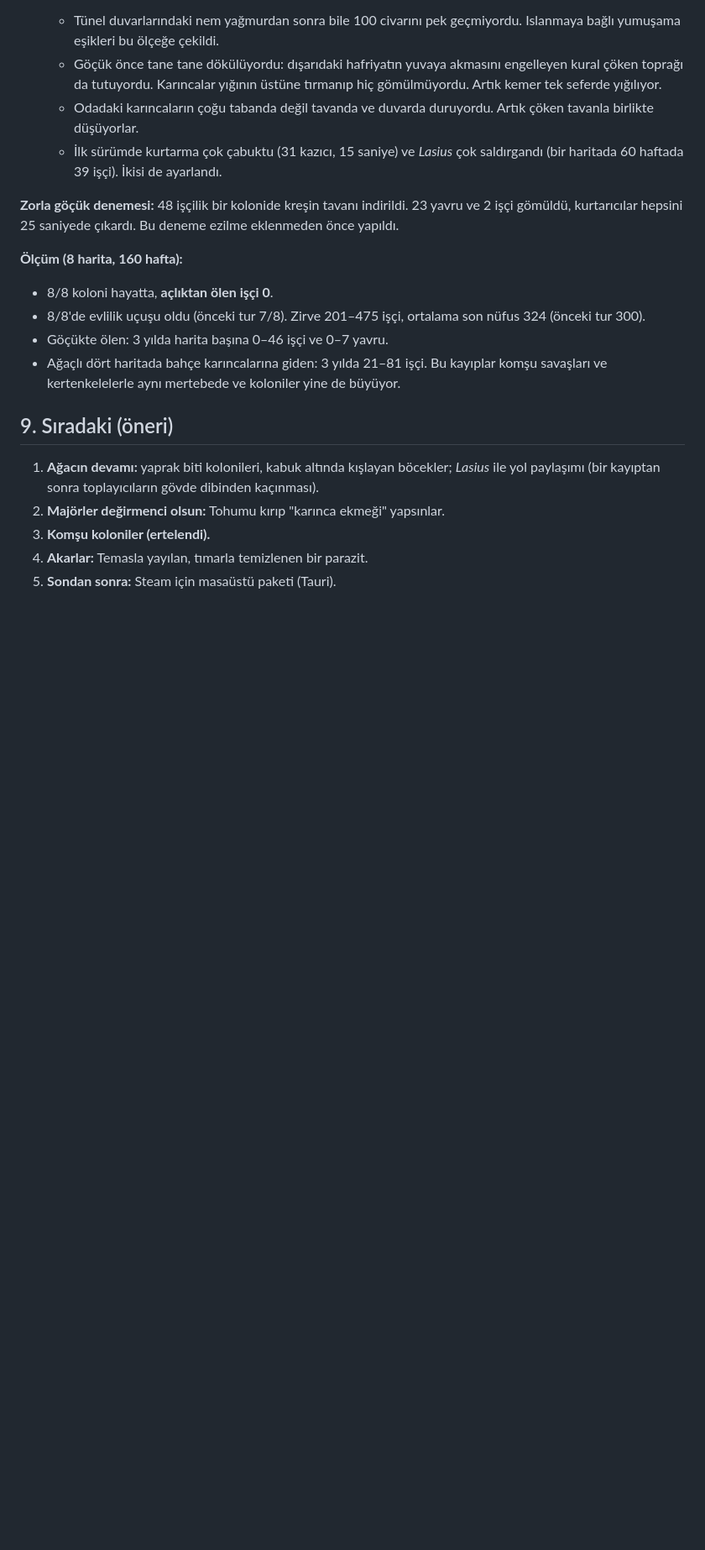
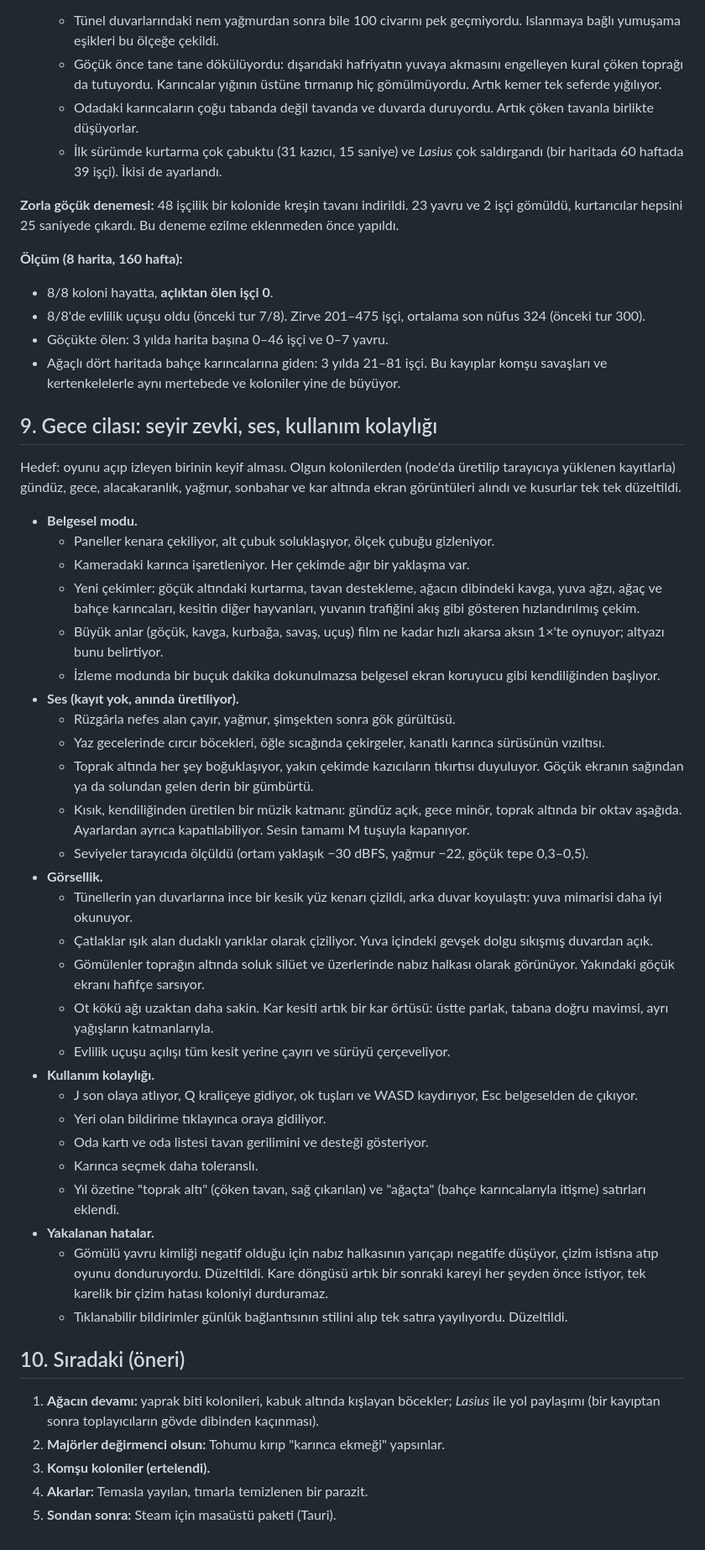
Before and after one commit to solanatropicana-create/Road, a Markdown page: docs/sprint/README.md, the part around the change. Shown at 84% size. GitHub-like rendering; blank space fills up the shorter version.

Commit message:
Sprint notes section 9: the polish night (documentary, sound and music, readability, QoL, the freeze fixed); README on the documentary, sound and keys
Co-Authored-By: Claude Opus 5.5 <noreply@anthropic.com>
Claude-Session: https://claude.ai/code/session_01Gz8nUGznffe2ZFwZ7MVkFP

```diff
--- a/docs/sprint/README.md
+++ b/docs/sprint/README.md
@@ -264,7 +264,39 @@ Toprak artık yalnızca kazılan bir malzeme değil, çökebilen bir yapı (`src
 - Göçükte ölen: 3 yılda harita başına 0–46 işçi ve 0–7 yavru.
 - Ağaçlı dört haritada bahçe karıncalarına giden: 3 yılda 21–81 işçi. Bu kayıplar komşu savaşları ve kertenkelelerle aynı mertebede ve koloniler yine de büyüyor.
 
-## 9. Sıradaki (öneri)
+## 9. Gece cilası: seyir zevki, ses, kullanım kolaylığı
+
+Hedef: oyunu açıp izleyen birinin keyif alması. Olgun kolonilerden (node'da üretilip tarayıcıya yüklenen kayıtlarla) gündüz, gece, alacakaranlık, yağmur, sonbahar ve kar altında ekran görüntüleri alındı ve kusurlar tek tek düzeltildi.
+
+- **Belgesel modu.**
+  - Paneller kenara çekiliyor, alt çubuk soluklaşıyor, ölçek çubuğu gizleniyor.
+  - Kameradaki karınca işaretleniyor. Her çekimde ağır bir yaklaşma var.
+  - Yeni çekimler: göçük altındaki kurtarma, tavan destekleme, ağacın dibindeki kavga, yuva ağzı, ağaç ve bahçe karıncaları, kesitin diğer hayvanları, yuvanın trafiğini akış gibi gösteren hızlandırılmış çekim.
+  - Büyük anlar (göçük, kavga, kurbağa, savaş, uçuş) film ne kadar hızlı akarsa aksın 1×'te oynuyor; altyazı bunu belirtiyor.
+  - İzleme modunda bir buçuk dakika dokunulmazsa belgesel ekran koruyucu gibi kendiliğinden başlıyor.
+- **Ses (kayıt yok, anında üretiliyor).**
+  - Rüzgârla nefes alan çayır, yağmur, şimşekten sonra gök gürültüsü.
+  - Yaz gecelerinde cırcır böcekleri, öğle sıcağında çekirgeler, kanatlı karınca sürüsünün vızıltısı.
+  - Toprak altında her şey boğuklaşıyor, yakın çekimde kazıcıların tıkırtısı duyuluyor. Göçük ekranın sağından ya da solundan gelen derin bir gümbürtü.
+  - Kısık, kendiliğinden üretilen bir müzik katmanı: gündüz açık, gece minör, toprak altında bir oktav aşağıda. Ayarlardan ayrıca kapatılabiliyor. Sesin tamamı M tuşuyla kapanıyor.
+  - Seviyeler tarayıcıda ölçüldü (ortam yaklaşık −30 dBFS, yağmur −22, göçük tepe 0,3–0,5).
+- **Görsellik.**
+  - Tünellerin yan duvarlarına ince bir kesik yüz kenarı çizildi, arka duvar koyulaştı: yuva mimarisi daha iyi okunuyor.
+  - Çatlaklar ışık alan dudaklı yarıklar olarak çiziliyor. Yuva içindeki gevşek dolgu sıkışmış duvardan açık.
+  - Gömülenler toprağın altında soluk silüet ve üzerlerinde nabız halkası olarak görünüyor. Yakındaki göçük ekranı hafifçe sarsıyor.
+  - Ot kökü ağı uzaktan daha sakin. Kar kesiti artık bir kar örtüsü: üstte parlak, tabana doğru mavimsi, ayrı yağışların katmanlarıyla.
+  - Evlilik uçuşu açılışı tüm kesit yerine çayırı ve sürüyü çerçeveliyor.
+- **Kullanım kolaylığı.**
+  - J son olaya atlıyor, Q kraliçeye gidiyor, ok tuşları ve WASD kaydırıyor, Esc belgeselden de çıkıyor.
+  - Yeri olan bildirime tıklayınca oraya gidiliyor.
+  - Oda kartı ve oda listesi tavan gerilimini ve desteği gösteriyor.
+  - Karınca seçmek daha toleranslı.
+  - Yıl özetine "toprak altı" (çöken tavan, sağ çıkarılan) ve "ağaçta" (bahçe karıncalarıyla itişme) satırları eklendi.
+- **Yakalanan hatalar.**
+  - Gömülü yavru kimliği negatif olduğu için nabız halkasının yarıçapı negatife düşüyor, çizim istisna atıp oyunu donduruyordu. Düzeltildi. Kare döngüsü artık bir sonraki kareyi her şeyden önce istiyor, tek karelik bir çizim hatası koloniyi durduramaz.
+  - Tıklanabilir bildirimler günlük bağlantısının stilini alıp tek satıra yayılıyordu. Düzeltildi.
+
+## 10. Sıradaki (öneri)
 
 1. **Ağacın devamı:** yaprak biti kolonileri, kabuk altında kışlayan böcekler; *Lasius* ile yol paylaşımı (bir kayıptan sonra toplayıcıların gövde dibinden kaçınması).
 2. **Majörler değirmenci olsun:** Tohumu kırıp "karınca ekmeği" yapsınlar.
```
Also changed, not shown: README.md (+1 -1 lines).
